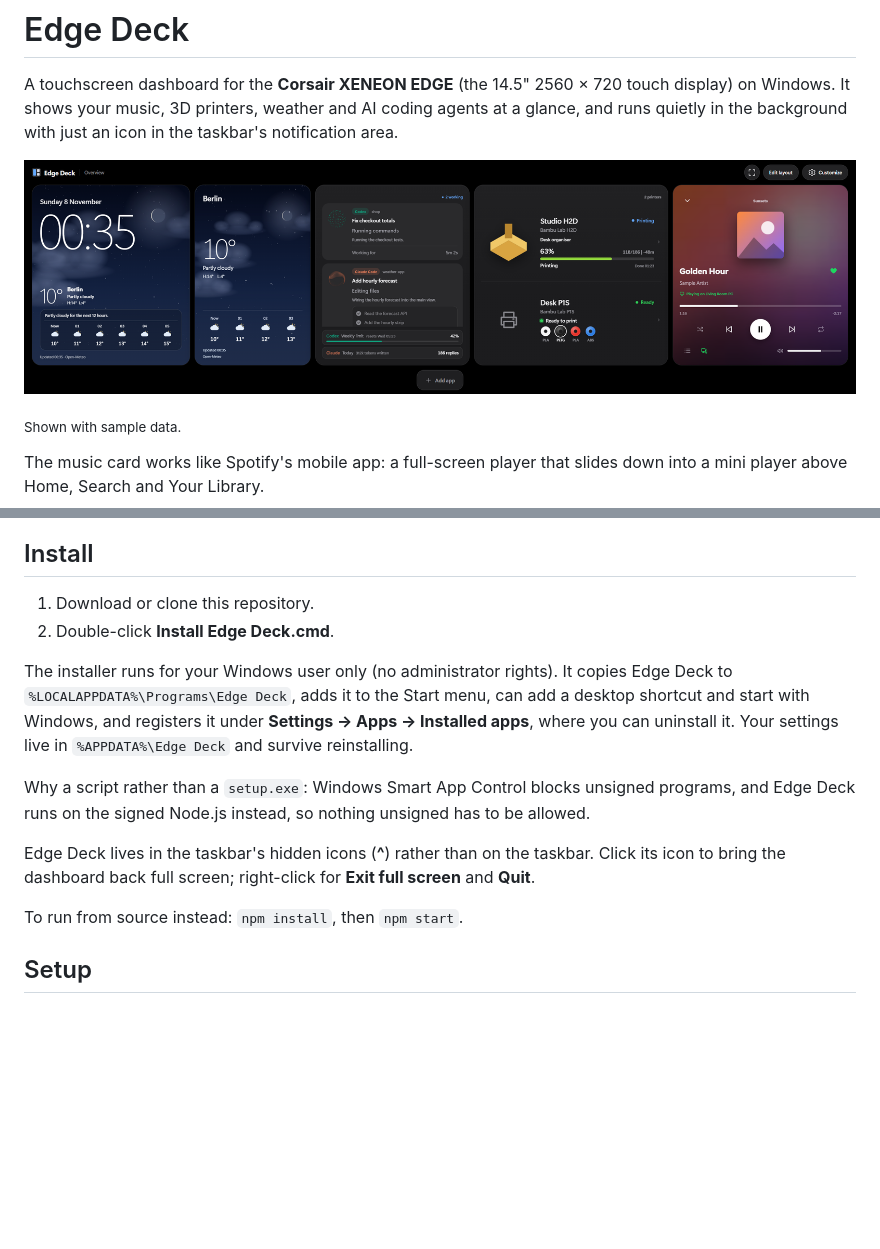
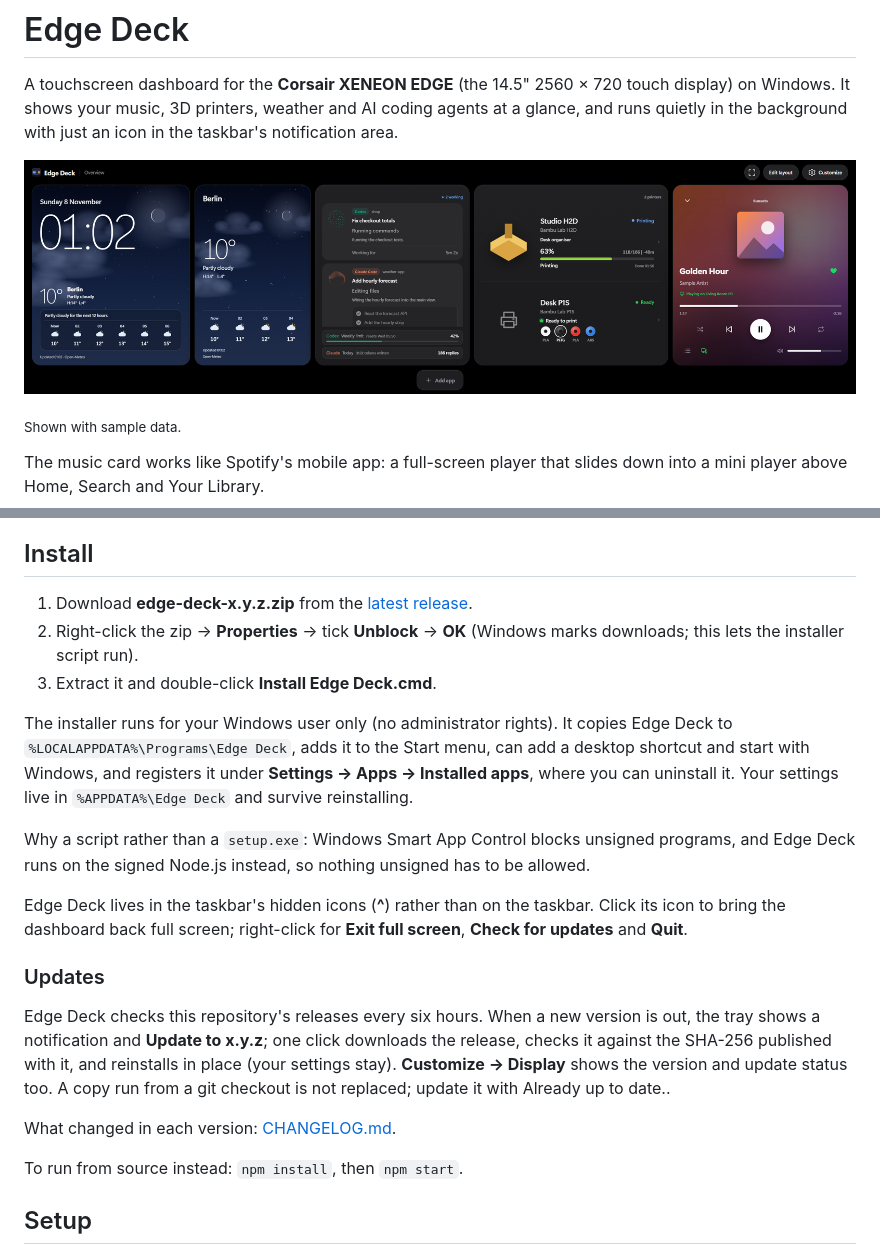
Before and after one commit to sb3ku/edge-deck, a Markdown page: README.md, 2 parts joined by grey strips. GitHub-like rendering; pictures changed too: docs/dashboard.png; blank space fills up the shorter version.

```diff
--- a/README.md
+++ b/README.md
@@ -33,14 +33,21 @@ The music card works like Spotify's mobile app: a full-screen player that slides
 
 ## Install
 
-1. Download or clone this repository.
-2. Double-click **Install Edge Deck.cmd**.
+1. Download **edge-deck-x.y.z.zip** from the [latest release](https://github.com/sb3ku/edge-deck/releases/latest).
+2. Right-click the zip → **Properties** → tick **Unblock** → **OK** (Windows marks downloads; this lets the installer script run).
+3. Extract it and double-click **Install Edge Deck.cmd**.
 
 The installer runs for your Windows user only (no administrator rights). It copies Edge Deck to `%LOCALAPPDATA%\Programs\Edge Deck`, adds it to the Start menu, can add a desktop shortcut and start with Windows, and registers it under **Settings → Apps → Installed apps**, where you can uninstall it. Your settings live in `%APPDATA%\Edge Deck` and survive reinstalling.
 
 Why a script rather than a `setup.exe`: Windows Smart App Control blocks unsigned programs, and Edge Deck runs on the signed Node.js instead, so nothing unsigned has to be allowed.
 
-Edge Deck lives in the taskbar's hidden icons (**^**) rather than on the taskbar. Click its icon to bring the dashboard back full screen; right-click for **Exit full screen** and **Quit**.
+Edge Deck lives in the taskbar's hidden icons (**^**) rather than on the taskbar. Click its icon to bring the dashboard back full screen; right-click for **Exit full screen**, **Check for updates** and **Quit**.
+
+### Updates
+
+Edge Deck checks this repository's releases every six hours. When a new version is out, the tray shows a notification and **Update to x.y.z**; one click downloads the release, checks it against the SHA-256 published with it, and reinstalls in place (your settings stay). **Customize → Display** shows the version and update status too. A copy run from a git checkout is not replaced; update it with Already up to date..
+
+What changed in each version: [CHANGELOG.md](CHANGELOG.md).
 
 To run from source instead: `npm install`, then `npm start`.
 
```
Also changed, not shown: CHANGELOG.md (added, +15 -0 lines), 14 other files.
